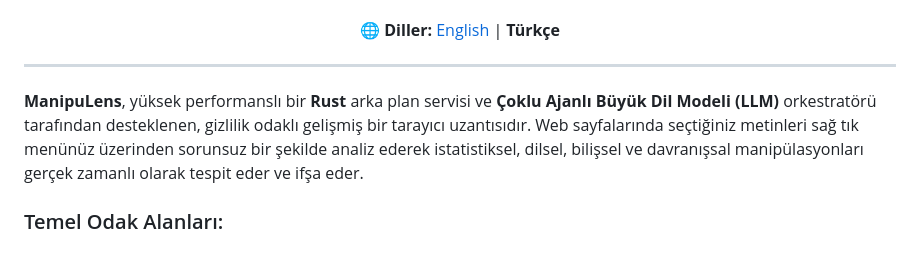
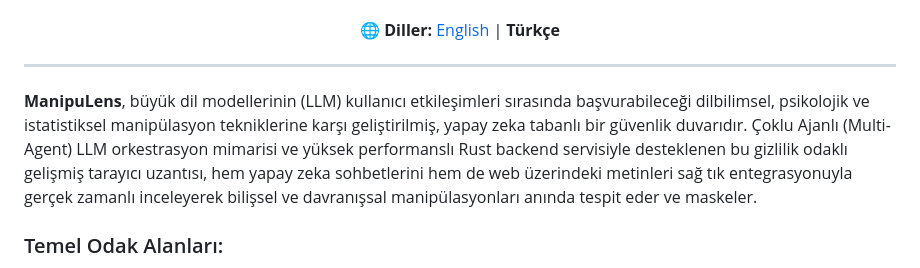
Before and after one commit to VisusVision/ManipuLens, a Markdown page: README.tr.md, the part around the change. GitHub-like rendering.

Commit message:
Update README.tr.md with new product description

```diff
--- a/README.tr.md
+++ b/README.tr.md
@@ -16,7 +16,7 @@
 
 ---
 
-**ManipuLens**, yüksek performanslı bir **Rust** arka plan servisi ve **Çoklu Ajanlı Büyük Dil Modeli (LLM)** orkestratörü tarafından desteklenen, gizlilik odaklı gelişmiş bir tarayıcı uzantısıdır. Web sayfalarında seçtiğiniz metinleri sağ tık menünüz üzerinden sorunsuz bir şekilde analiz ederek istatistiksel, dilsel, bilişsel ve davranışsal manipülasyonları gerçek zamanlı olarak tespit eder ve ifşa eder.
+**ManipuLens**, büyük dil modellerinin (LLM) kullanıcı etkileşimleri sırasında başvurabileceği dilbilimsel, psikolojik ve istatistiksel manipülasyon tekniklerine karşı geliştirilmiş, yapay zeka tabanlı bir güvenlik duvarıdır. Çoklu Ajanlı (Multi-Agent) LLM orkestrasyon mimarisi ve yüksek performanslı Rust backend servisiyle desteklenen bu gizlilik odaklı gelişmiş tarayıcı uzantısı, hem yapay zeka sohbetlerini hem de web üzerindeki metinleri sağ tık entegrasyonuyla gerçek zamanlı inceleyerek bilişsel ve davranışsal manipülasyonları anında tespit eder ve maskeler.
 
 ### Temel Odak Alanları:
 * 🕵️ **Çoklu Ajan Kararları:** Metin matrisini eşzamanlı olarak inceleyen uzman alt ajanlar (Dilsel, Psikolojik, Davranışsal, Algısal, Sosyal).
```
